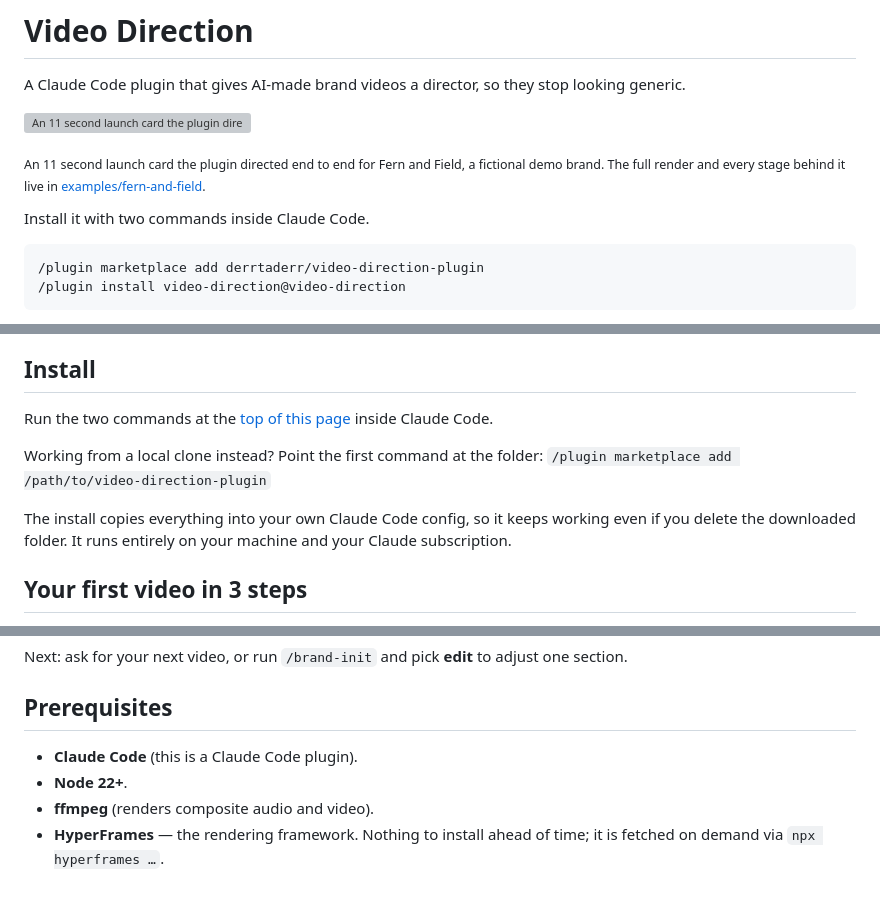
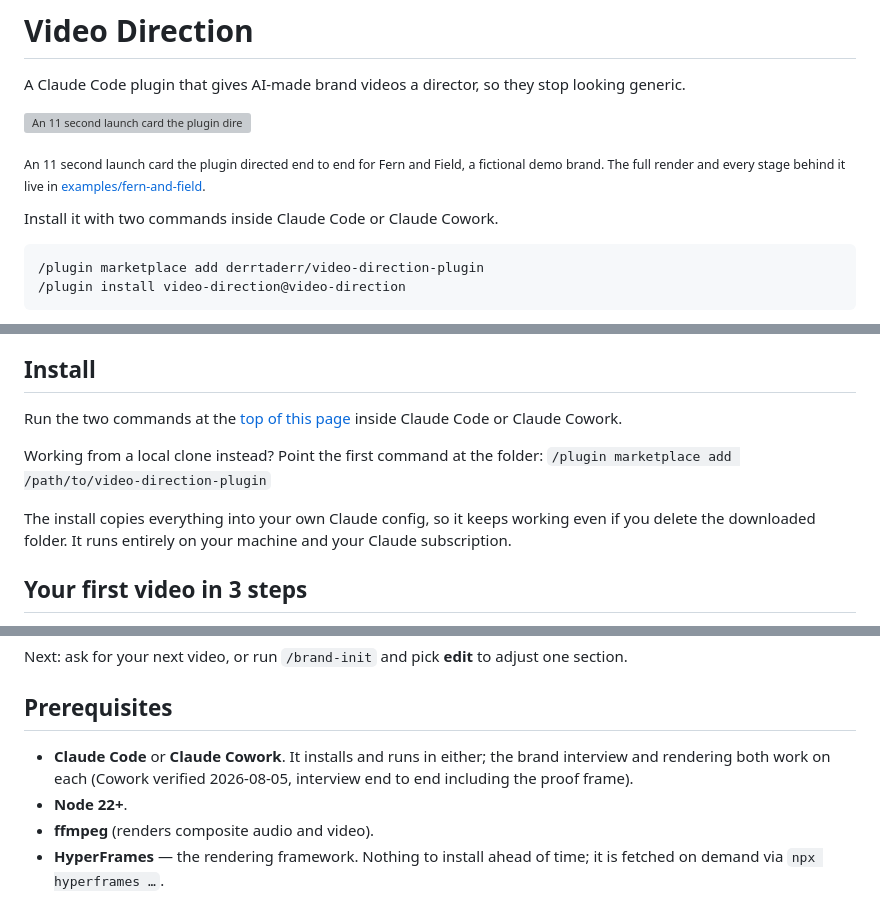
Before and after one commit to derrtaderr/video-direction-plugin, a Markdown page: README.md, 3 parts joined by grey strips. Drawn GitHub-style; grey boxes are pictures that could not be loaded.

Commit message:
docs(readme): Claude Cowork alongside Claude Code in install and prerequisites (verified by the owner 2026-08-05)
Co-Authored-By: Claude Opus 5.5 (1M context) <noreply@anthropic.com>

````diff
--- a/README.md
+++ b/README.md
@@ -6,7 +6,7 @@ A Claude Code plugin that gives AI-made brand videos a director, so they stop lo
 
 <sub>An 11 second launch card the plugin directed end to end for Fern and Field, a fictional demo brand. The full render and every stage behind it live in <a href="examples/fern-and-field/">examples/fern-and-field</a>.</sub>
 
-Install it with two commands inside Claude Code.
+Install it with two commands inside Claude Code or Claude Cowork.
 
 ```
 /plugin marketplace add derrtaderr/video-direction-plugin
@@ -28,12 +28,12 @@ designed rather than assembled.
 
 ## Install
 
-Run the two commands at the [top of this page](#video-direction) inside Claude Code.
+Run the two commands at the [top of this page](#video-direction) inside Claude Code or Claude Cowork.
 
 Working from a local clone instead? Point the first command at the folder:
 `/plugin marketplace add /path/to/video-direction-plugin`
 
-The install copies everything into your own Claude Code config, so it keeps working even
+The install copies everything into your own Claude config, so it keeps working even
 if you delete the downloaded folder. It runs entirely on your machine and your Claude
 subscription.
 
@@ -92,7 +92,7 @@ Next: ask for your next video, or run `/brand-init` and pick **edit** to adjust
 
 ## Prerequisites
 
-- **Claude Code** (this is a Claude Code plugin).
+- **Claude Code** or **Claude Cowork**. It installs and runs in either; the brand interview and rendering both work on each (Cowork verified 2026-08-05, interview end to end including the proof frame).
 - **Node 22+**.
 - **ffmpeg** (renders composite audio and video).
 - **HyperFrames** — the rendering framework. Nothing to install ahead of time; it is
````
